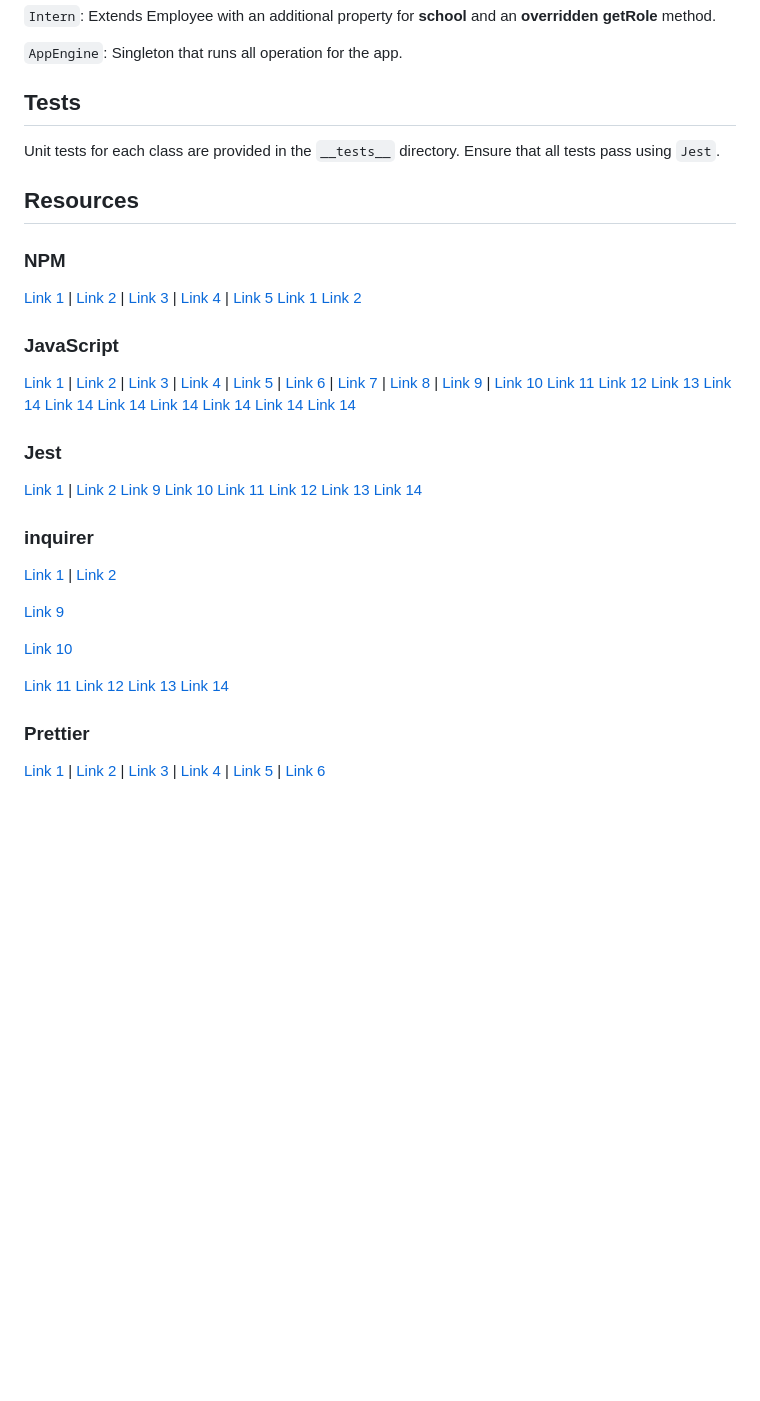
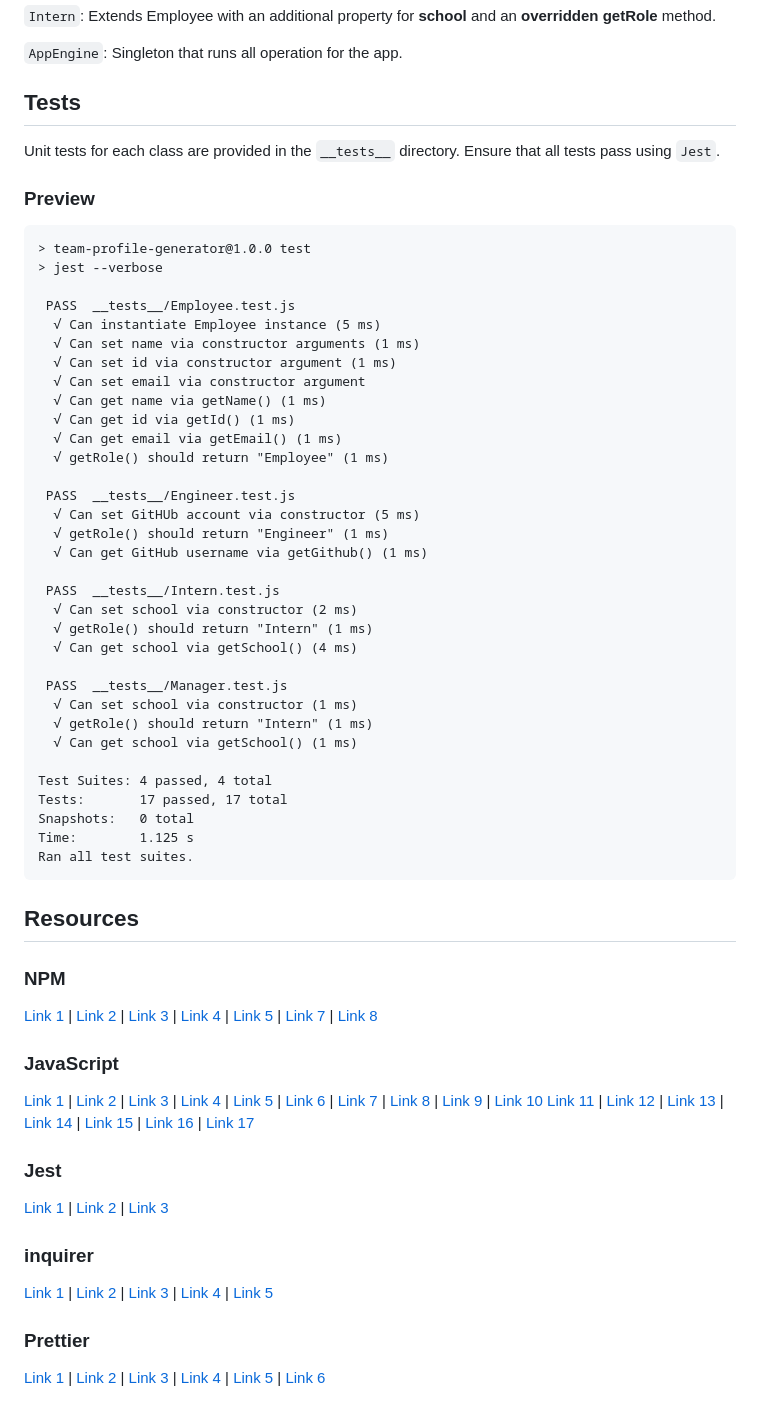
Before and after one commit to FilipPaskalev/Team-Profile-Generator, a Markdown page: README.md, the part around the change printed below. Drawn GitHub-style; blank space fills up the shorter version.

````diff
--- a/README.md
+++ b/README.md
@@ -72,6 +91,44 @@ This application utilizes classes for each team member:
 
 Unit tests for each class are provided in the ```__tests__``` directory. Ensure that all tests pass using ```Jest```.
 
+### Preview
+
+```
+> team-profile-generator@1.0.0 test
+> jest --verbose
+
+ PASS  __tests__/Employee.test.js
+  √ Can instantiate Employee instance (5 ms)
+  √ Can set name via constructor arguments (1 ms)
+  √ Can set id via constructor argument (1 ms)
+  √ Can set email via constructor argument
+  √ Can get name via getName() (1 ms)
+  √ Can get id via getId() (1 ms)
+  √ Can get email via getEmail() (1 ms)
+  √ getRole() should return "Employee" (1 ms)
+
+ PASS  __tests__/Engineer.test.js
+  √ Can set GitHUb account via constructor (5 ms)
+  √ getRole() should return "Engineer" (1 ms)
+  √ Can get GitHub username via getGithub() (1 ms)
+
+ PASS  __tests__/Intern.test.js
+  √ Can set school via constructor (2 ms)
+  √ getRole() should return "Intern" (1 ms)
+  √ Can get school via getSchool() (4 ms)
+
+ PASS  __tests__/Manager.test.js
+  √ Can set school via constructor (1 ms)
+  √ getRole() should return "Intern" (1 ms)
+  √ Can get school via getSchool() (1 ms)
+
+Test Suites: 4 passed, 4 total
+Tests:       17 passed, 17 total
+Snapshots:   0 total
+Time:        1.125 s
+Ran all test suites.
+```
+
 ## Resources
 
 ### NPM
@@ -80,9 +137,9 @@
 [Link 2](https://docs.npmjs.com/cli/v10/using-npm/scripts) |
 [Link 3](https://docs.npmjs.com/cli/v6/commands/npm-test) |
 [Link 4](https://docs.npmjs.com/cli/v6/commands/npm-start) |
-[Link 5](https://www.knowledgehut.com/blog/web-development/package-json-scripts-node-js)
-[Link 1](https://codedamn.com/news/nodejs/remove-npm-package)
-[Link 2](https://docs.npmjs.com/uninstalling-packages-and-dependencies)
+[Link 5](https://www.knowledgehut.com/blog/web-development/package-json-scripts-node-js) |
+[Link 7](https://codedamn.com/news/nodejs/remove-npm-package) |
+[Link 8](https://docs.npmjs.com/uninstalling-packages-and-dependencies)
 
 ### JavaScript
 
@@ -96,41 +153,27 @@
 [Link 8](https://stackoverflow.com/questions/21194934/how-to-create-a-directory-if-it-doesnt-exist-using-node-js) |
 [Link 9](https://stackoverflow.com/questions/13696148/node-js-create-folder-or-use-existing) |
 [Link 10](https://nodejs.org/en/learn/manipulating-files/reading-files-with-nodejs)
-[Link 11](https://www.simplilearn.com/tutorials/javascript-tutorial/email-validation-in-javascript)
-[Link 12](https://emaillistvalidation.com/blog/email-validation-in-javascript-using-regular-expressions-the-ultimate-guide/)
-[Link 13](https://woocoders.com/how-to-validate-email-in-js/)
-[Link 14](https://www.youtube.com/watch?v=UQnEWtA9l1A)
-[Link 14](https://javascript.plainenglish.io/validate-phone-number-in-javascript-9528fa93a7f0)
-[Link 14](https://www.javascript-coder.com/form-validation/javascript-form-validation-phone-number/)
-[Link 14](https://stackoverflow.com/questions/4338267/validate-phone-number-with-javascript)
-[Link 14]()
-[Link 14]()
-[Link 14]()
+[Link 11](https://www.simplilearn.com/tutorials/javascript-tutorial/email-validation-in-javascript) |
+[Link 12](https://emaillistvalidation.com/blog/email-validation-in-javascript-using-regular-expressions-the-ultimate-guide/) |
+[Link 13](https://woocoders.com/how-to-validate-email-in-js/) |
+[Link 14](https://www.youtube.com/watch?v=UQnEWtA9l1A) |
+[Link 15](https://javascript.plainenglish.io/validate-phone-number-in-javascript-9528fa93a7f0) |
+[Link 16](https://www.javascript-coder.com/form-validation/javascript-form-validation-phone-number/) |
+[Link 17](https://stackoverflow.com/questions/4338267/validate-phone-number-with-javascript)
 
 ### Jest
 
 [Link 1](https://jestjs.io/docs/cli#--testnamepatternregex) |
-[Link 2](https://jestjs.io/docs/configuration)
-[Link 9](https://jestjs.io/docs/setup-teardown)
-[Link 10]()
-[Link 11]()
-[Link 12]()
-[Link 13]()
-[Link 14]()
+[Link 2](https://jestjs.io/docs/configuration) |
+[Link 3](https://jestjs.io/docs/setup-teardown)
 
 ### inquirer
 
 [Link 1](https://github.com/sboudrias/Inquirer.js) |
-[Link 2](https://www.npmjs.com/package/inquirer/v/8.0.0)
-
-[Link 9](https://www.digitalocean.com/community/tutorials/nodejs-interactive-command-line-prompts)
-
-[Link 10](https://github.com/SBoudrias/Inquirer.js#plugins)
-
-[Link 11](https://github.com/SBoudrias/Inquirer.js/blob/master/packages/inquirer/README.md)
-[Link 12]()
-[Link 13]()
-[Link 14]()
+[Link 2](https://www.npmjs.com/package/inquirer/v/8.0.0) |
+[Link 3](https://www.digitalocean.com/community/tutorials/nodejs-interactive-command-line-prompts) |
+[Link 4](https://github.com/SBoudrias/Inquirer.js#plugins) |
+[Link 5](https://github.com/SBoudrias/Inquirer.js/blob/master/packages/inquirer/README.md)
 
 ### Prettier
 
````
Also changed, not shown: other parts of README.md (+84 -29 lines), assets/screenshot-tests.png (added).
